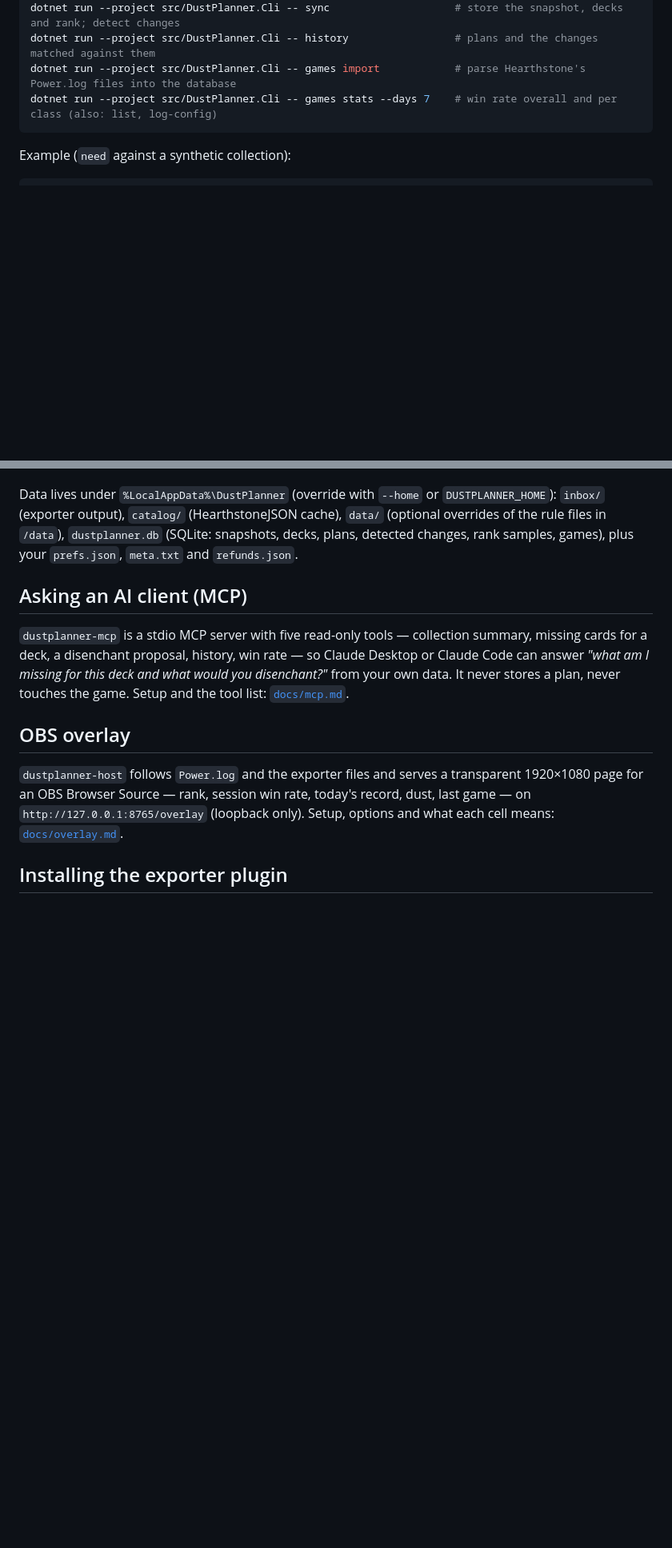
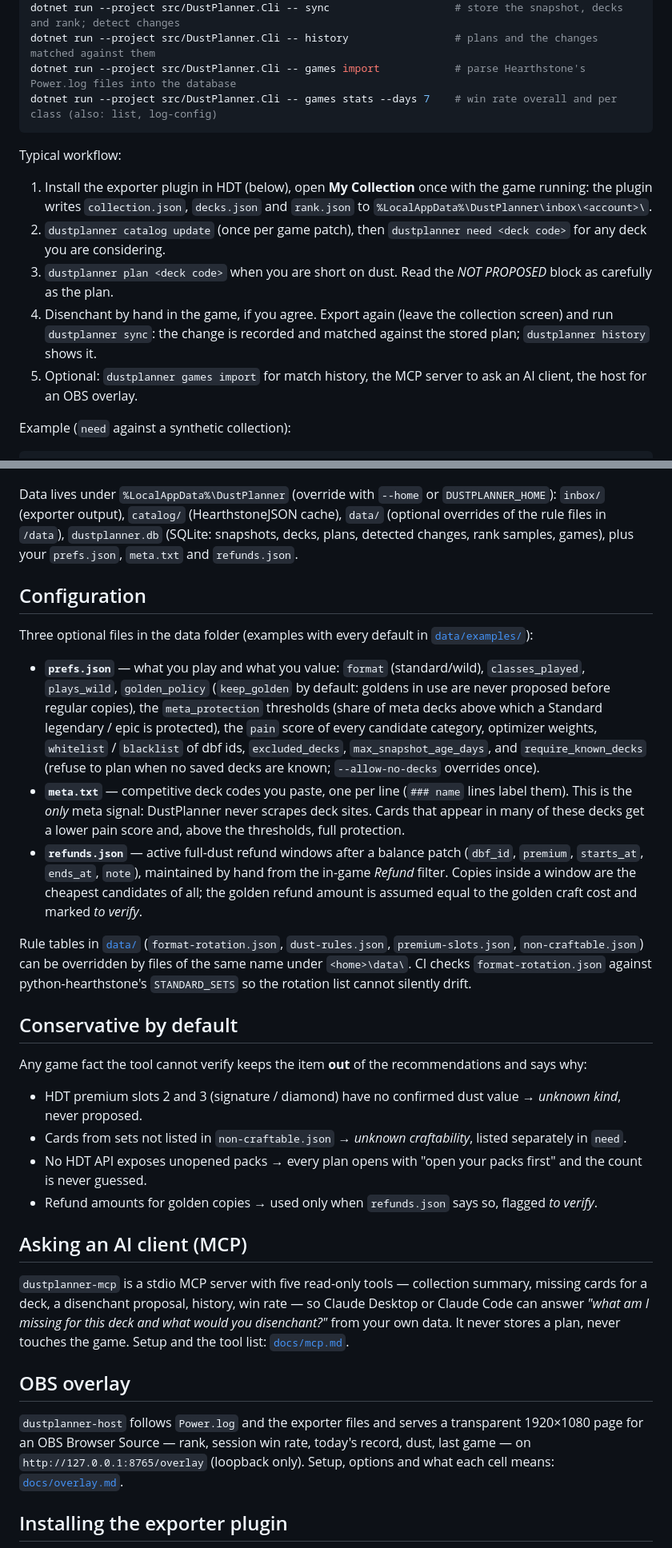
Before and after one commit to facusantillo/DustPlanner, a Markdown page: README.md, 2 parts joined by grey strips. Shown at 80% size. Drawn GitHub-style; blank space fills up the shorter version.

````diff
--- a/README.md
+++ b/README.md
@@ -59,6 +59,18 @@ dotnet run --project src/DustPlanner.Cli -- games import            # parse Hear
 dotnet run --project src/DustPlanner.Cli -- games stats --days 7    # win rate overall and per class (also: list, log-config)
 ```
 
+Typical workflow:
+
+1. Install the exporter plugin in HDT (below), open **My Collection** once with the game running: the plugin writes
+   `collection.json`, `decks.json` and `rank.json` to `%LocalAppData%\DustPlanner\inbox\<account>\`.
+2. `dustplanner catalog update` (once per game patch), then `dustplanner need <deck code>` for any deck you are
+   considering.
+3. `dustplanner plan <deck code>` when you are short on dust. Read the *NOT PROPOSED* block as carefully as the plan.
+4. Disenchant by hand in the game, if you agree. Export again (leave the collection screen) and run
+   `dustplanner sync`: the change is recorded and matched against the stored plan; `dustplanner history` shows it.
+5. Optional: `dustplanner games import` for match history, the MCP server to ask an AI client, the host for an OBS
+   overlay.
+
 Example (`need` against a synthetic collection):
 
 ```
@@ -113,6 +125,36 @@ output), `catalog/` (HearthstoneJSON cache), `data/` (optional overrides of the
 `dustplanner.db` (SQLite: snapshots, decks, plans, detected changes, rank samples, games), plus your `prefs.json`,
 `meta.txt` and `refunds.json`.
 
+## Configuration
+
+Three optional files in the data folder (examples with every default in [`data/examples/`](data/examples/)):
+
+- **`prefs.json`** — what you play and what you value: `format` (standard/wild), `classes_played`, `plays_wild`,
+  `golden_policy` (`keep_golden` by default: goldens in use are never proposed before regular copies), the
+  `meta_protection` thresholds (share of meta decks above which a Standard legendary / epic is protected), the `pain`
+  score of every candidate category, optimizer weights, `whitelist` / `blacklist` of dbf ids, `excluded_decks`,
+  `max_snapshot_age_days`, and `require_known_decks` (refuse to plan when no saved decks are known; `--allow-no-decks`
+  overrides once).
+- **`meta.txt`** — competitive deck codes you paste, one per line (`### name` lines label them). This is the *only*
+  meta signal: DustPlanner never scrapes deck sites. Cards that appear in many of these decks get a lower pain score
+  and, above the thresholds, full protection.
+- **`refunds.json`** — active full-dust refund windows after a balance patch (`dbf_id`, `premium`, `starts_at`,
+  `ends_at`, `note`), maintained by hand from the in-game *Refund* filter. Copies inside a window are the cheapest
+  candidates of all; the golden refund amount is assumed equal to the golden craft cost and marked *to verify*.
+
+Rule tables in [`data/`](data/) (`format-rotation.json`, `dust-rules.json`, `premium-slots.json`,
+`non-craftable.json`) can be overridden by files of the same name under `<home>\data\`. CI checks
+`format-rotation.json` against python-hearthstone's `STANDARD_SETS` so the rotation list cannot silently drift.
+
+## Conservative by default
+
+Any game fact the tool cannot verify keeps the item **out** of the recommendations and says why:
+
+- HDT premium slots 2 and 3 (signature / diamond) have no confirmed dust value → *unknown kind*, never proposed.
+- Cards from sets not listed in `non-craftable.json` → *unknown craftability*, listed separately in `need`.
+- No HDT API exposes unopened packs → every plan opens with "open your packs first" and the count is never guessed.
+- Refund amounts for golden copies → used only when `refunds.json` says so, flagged *to verify*.
+
 ## Asking an AI client (MCP)
 
 `dustplanner-mcp` is a stdio MCP server with five read-only tools — collection summary, missing cards for a deck, a
````
Also changed, not shown: other parts of README.md (+12 -0 lines), docs/PROGRESO.md (+17 -0 lines).
